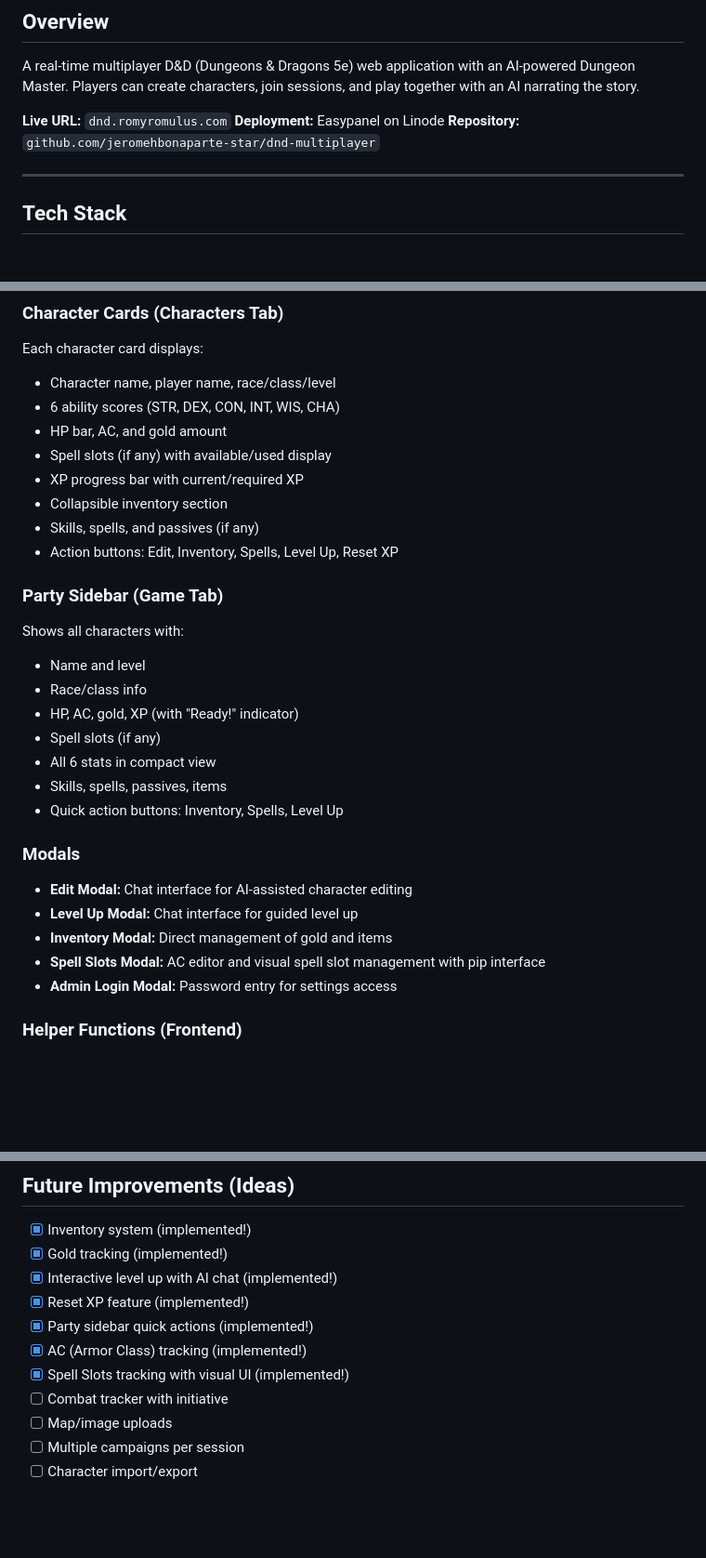
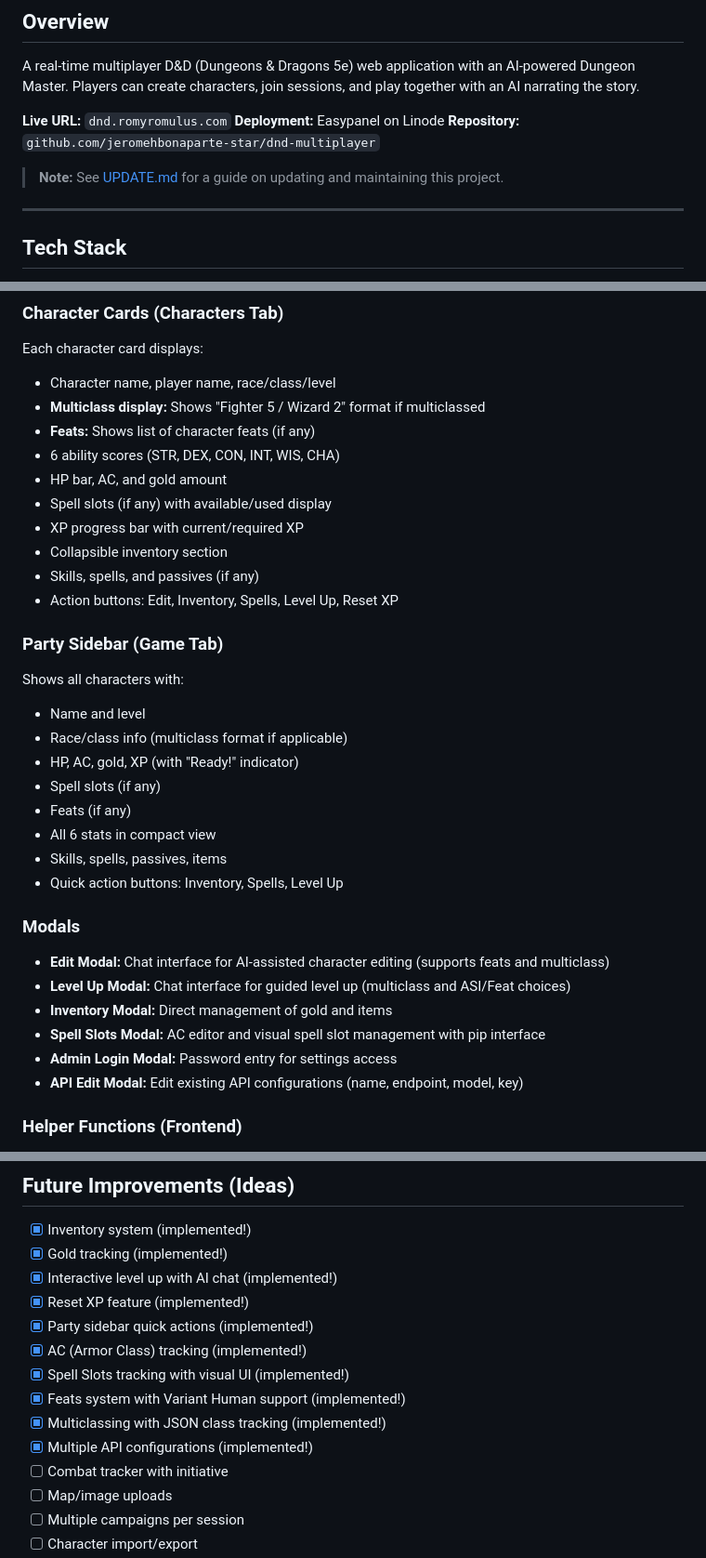
Before and after one commit to jeromehbonaparte-star/dnd-multiplayer, a Markdown page: DOCUMENTATION.md, 3 parts joined by grey strips. Shown at 93% size. Rendered like a GitHub page; blank space fills up the shorter version.

```diff
--- a/DOCUMENTATION.md
+++ b/DOCUMENTATION.md
@@ -7,6 +7,8 @@ A real-time multiplayer D&D (Dungeons & Dragons 5e) web application with an AI-p
 **Live URL:** `dnd.romyromulus.com`
 **Deployment:** Easypanel on Linode
 **Repository:** `github.com/jeromehbonaparte-star/dnd-multiplayer`
+
+> **Note:** See [UPDATE.md](UPDATE.md) for a guide on updating and maintaining this project.
 
 ---
 
@@ -356,6 +438,8 @@ Nav bar uses `position: sticky; top: 0; z-index: 100;` to stay visible on scroll
 ### Character Cards (Characters Tab)
 Each character card displays:
 - Character name, player name, race/class/level
+- **Multiclass display:** Shows "Fighter 5 / Wizard 2" format if multiclassed
+- **Feats:** Shows list of character feats (if any)
 - 6 ability scores (STR, DEX, CON, INT, WIS, CHA)
 - HP bar, AC, and gold amount
 - Spell slots (if any) with available/used display
@@ -367,19 +451,21 @@ Each character card displays:
 ### Party Sidebar (Game Tab)
 Shows all characters with:
 - Name and level
-- Race/class info
+- Race/class info (multiclass format if applicable)
 - HP, AC, gold, XP (with "Ready!" indicator)
 - Spell slots (if any)
+- Feats (if any)
 - All 6 stats in compact view
 - Skills, spells, passives, items
 - Quick action buttons: Inventory, Spells, Level Up
 
 ### Modals
-- **Edit Modal:** Chat interface for AI-assisted character editing
-- **Level Up Modal:** Chat interface for guided level up
+- **Edit Modal:** Chat interface for AI-assisted character editing (supports feats and multiclass)
+- **Level Up Modal:** Chat interface for guided level up (multiclass and ASI/Feat choices)
 - **Inventory Modal:** Direct management of gold and items
 - **Spell Slots Modal:** AC editor and visual spell slot management with pip interface
 - **Admin Login Modal:** Password entry for settings access
+- **API Edit Modal:** Edit existing API configurations (name, endpoint, model, key)
 
 ### Helper Functions (Frontend)
 - `escapeHtml(str)` - Prevents XSS in user-generated content
@@ -483,6 +569,9 @@ The Dockerfile:
 - [x] Party sidebar quick actions (implemented!)
 - [x] AC (Armor Class) tracking (implemented!)
 - [x] Spell Slots tracking with visual UI (implemented!)
+- [x] Feats system with Variant Human support (implemented!)
+- [x] Multiclassing with JSON class tracking (implemented!)
+- [x] Multiple API configurations (implemented!)
 - [ ] Combat tracker with initiative
 - [ ] Map/image uploads
 - [ ] Multiple campaigns per session
```
Also changed, not shown: other parts of DOCUMENTATION.md (+93 -13 lines), UPDATE.md (added, +494 -0 lines).
